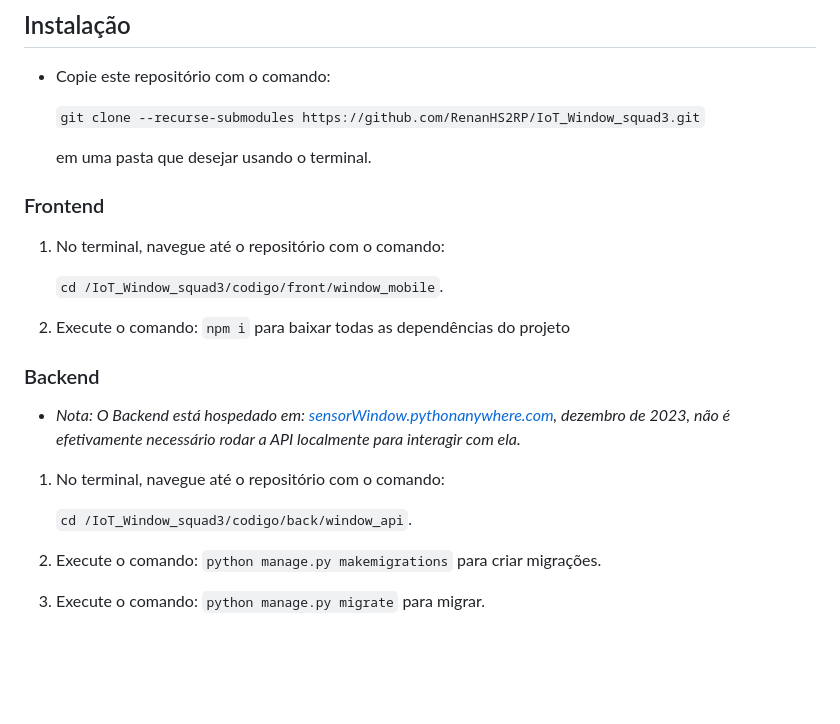
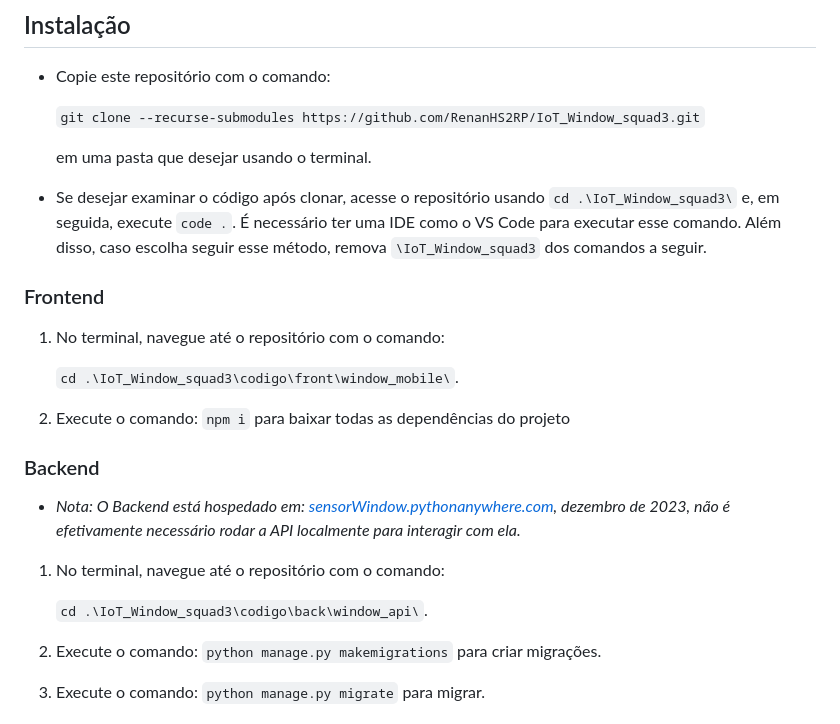
Before and after one commit to RenanHS2RP/IoT_Projects_squad3, a Markdown page: README.MD, the part around the change. GitHub-like rendering; blank space fills up the shorter version.

Commit message:
doc: added information about how to use VS Code for better visualization

```diff
--- a/README.MD
+++ b/README.MD
@@ -39,10 +39,12 @@ Para executar nosso projeto, é recomendado:
 
     em uma pasta que desejar usando o terminal.
 
+- Se desejar examinar o código após clonar, acesse o repositório usando `cd .\IoT_Window_squad3\` e, em seguida, execute `code .`. É necessário ter uma IDE como o VS Code para executar esse comando. Além disso, caso escolha seguir esse método, remova `\IoT_Window_squad3` dos comandos a seguir.
+
 ### Frontend
 1. No terminal, navegue até o repositório com o comando:
 
-    `cd /IoT_Window_squad3/codigo/front/window_mobile`.
+    `cd .\IoT_Window_squad3\codigo\front\window_mobile\`.
 
 2. Execute o comando: `npm i` para baixar todas as dependências do projeto
 
@@ -50,7 +52,7 @@ Para executar nosso projeto, é recomendado:
 - *Nota: O Backend está hospedado em: [sensorWindow.pythonanywhere.com](http://sensorwindow.pythonanywhere.com/api/), dezembro de 2023, não é efetivamente necessário rodar a API localmente para interagir com ela.*
 1. No terminal, navegue até o repositório com o comando:
 
-    `cd /IoT_Window_squad3/codigo/back/window_api`.
+    `cd .\IoT_Window_squad3\codigo\back\window_api\`.
 2. Execute o comando: `python manage.py makemigrations` para criar migrações.
 3. Execute o comando: `python manage.py migrate` para migrar.
 
```
